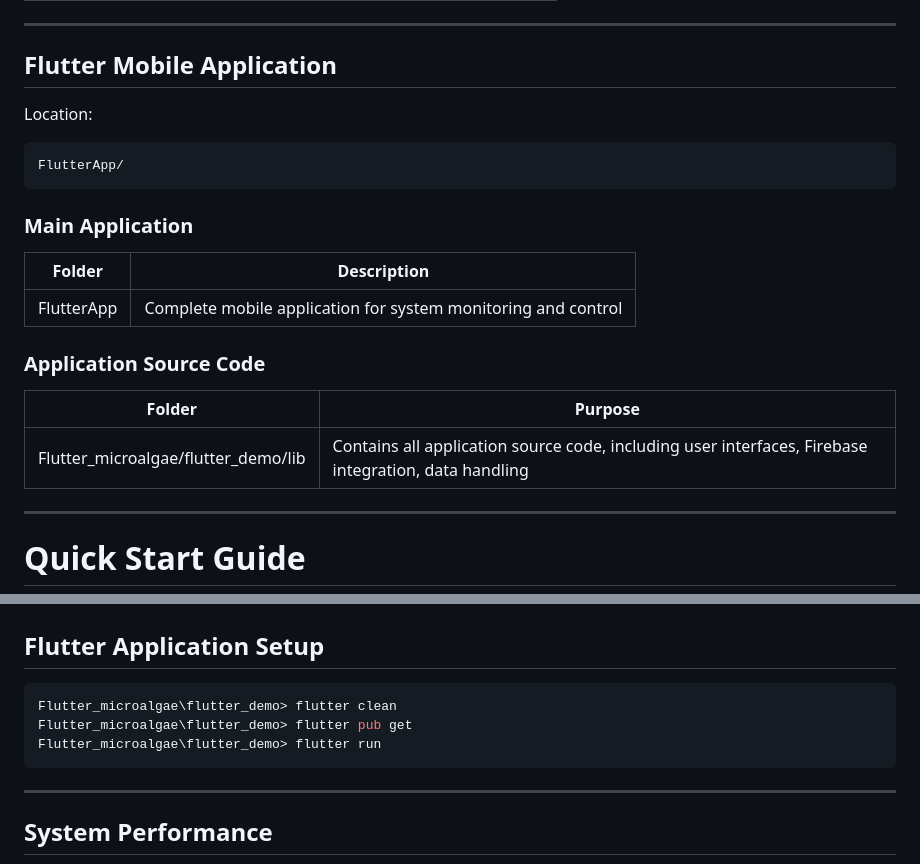
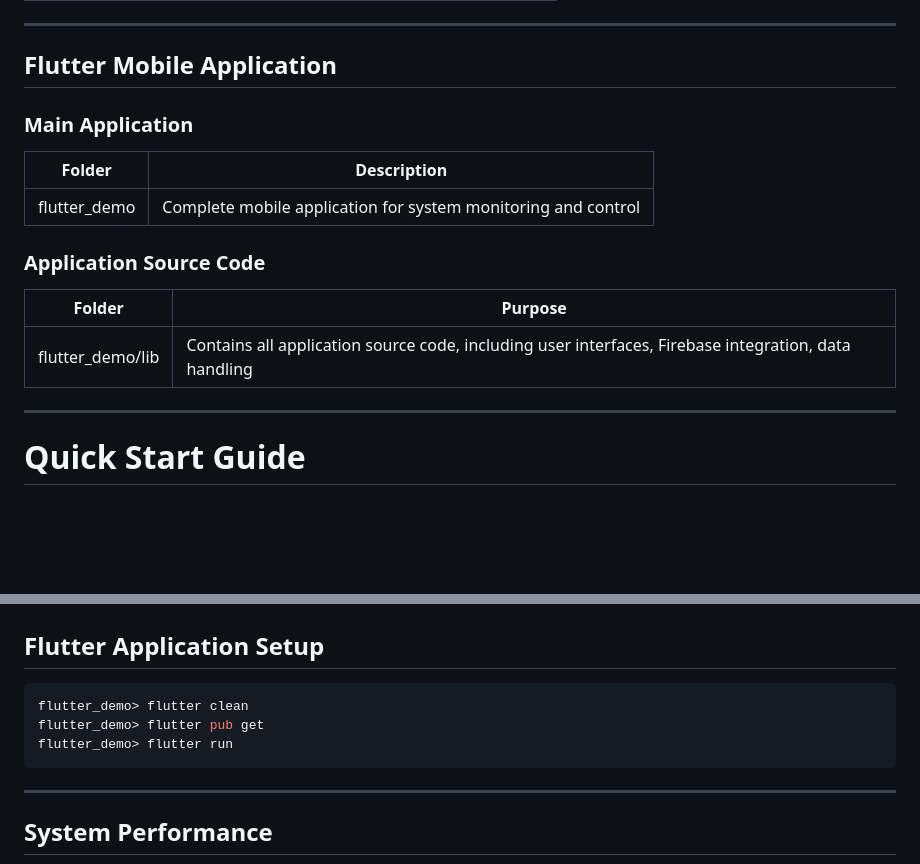
Before and after one commit to rubyloobee/IoT-Based-Smart-Cultivation-System-for-Microalgae, a Markdown page: README.md, 2 parts joined by grey strips. Rendered like a GitHub page; blank space fills up the shorter version.

````diff
--- a/README.md
+++ b/README.md
@@ -258,23 +258,17 @@ These programs should be used when validating backend services independently bef
 
 ## Flutter Mobile Application
 
-Location:
-
-```text
-FlutterApp/
-```
-
 ### Main Application
 
 | Folder     | Description                                                   |
 | ---------- | ------------------------------------------------------------- |
-| FlutterApp | Complete mobile application for system monitoring and control |
+| flutter_demo | Complete mobile application for system monitoring and control |
 
 ### Application Source Code
 
 | Folder                                 | Purpose                                                                                              |
 | -------------------------------------- | ---------------------------------------------------------------------------------------------------- |
-| Flutter_microalgae/flutter_demo/lib    | Contains all application source code, including user interfaces, Firebase integration, data handling |
+| flutter_demo/lib    | Contains all application source code, including user interfaces, Firebase integration, data handling |
 
 ---
 
@@ -379,9 +373,9 @@ This launches the Raspberry Pi backend services, including MQTT communication, l
 ## Flutter Application Setup
 
 ```bash
-Flutter_microalgae\flutter_demo> flutter clean
-Flutter_microalgae\flutter_demo> flutter pub get
-Flutter_microalgae\flutter_demo> flutter run
+flutter_demo> flutter clean
+flutter_demo> flutter pub get
+flutter_demo> flutter run
 ```
 
 ---
````
